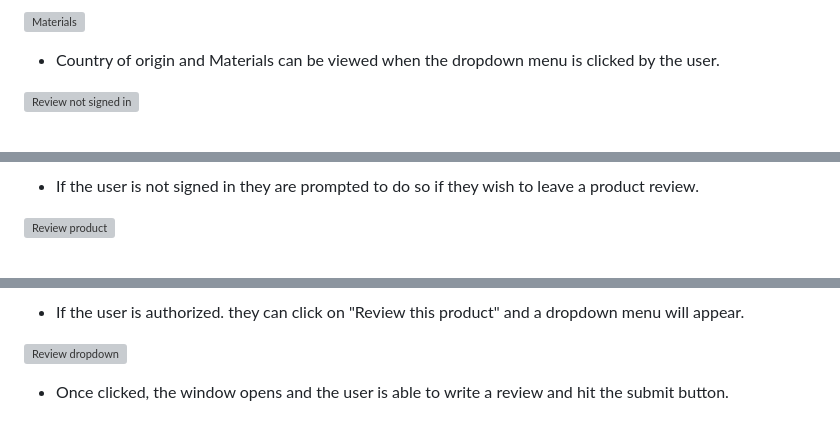
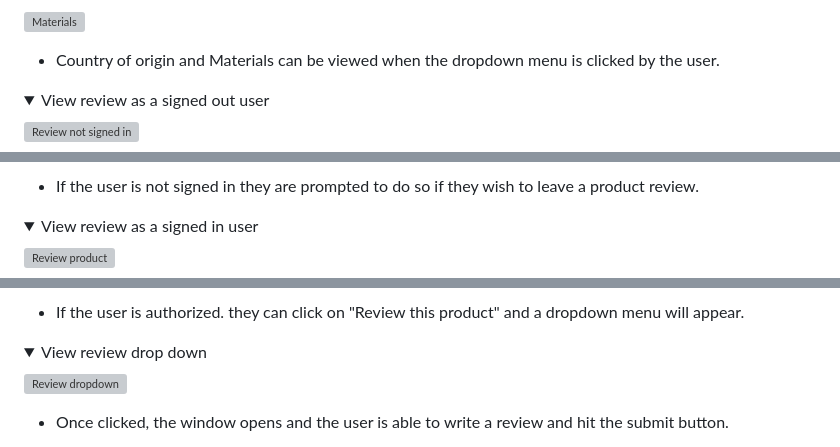
Before and after one commit to Marchopkins96/-Performance-Footwear, a Markdown page: README.md, 3 parts joined by grey strips. GitHub-like rendering; folded sections open; grey boxes are pictures that could not be loaded.

```diff
--- a/README.md
+++ b/README.md
@@ -416,4 +425,7 @@ View milestones [here](https://github.com/Marchopkins96/Performance-Footwear/mil
 
 - Country of origin and Materials can be viewed when the dropdown menu is clicked by the user.
 
+<details>
+<summary>View review as a signed out user</summary>
+
 ![Review not signed in](documentation/readme_images/review-not-signed-in.png)
@@ -420,4 +433,7 @@ View milestones [here](https://github.com/Marchopkins96/Performance-Footwear/mil
 
 - If the user is not signed in they are prompted to do so if they wish to leave a product review.
 
+<details>
+<summary>View review as a signed in user</summary>
+
 ![Review product](documentation/readme_images/review-product.png)
@@ -424,4 +441,7 @@ View milestones [here](https://github.com/Marchopkins96/Performance-Footwear/mil
 
 - If the user is authorized. they can click on "Review this product" and a dropdown menu will appear.
 
+<details>
+<summary>View review drop down</summary>
+
 ![Review dropdown](documentation/readme_images/review-dropdown.png)
```
Also changed, not shown: other parts of README.md (+71 -8 lines).
